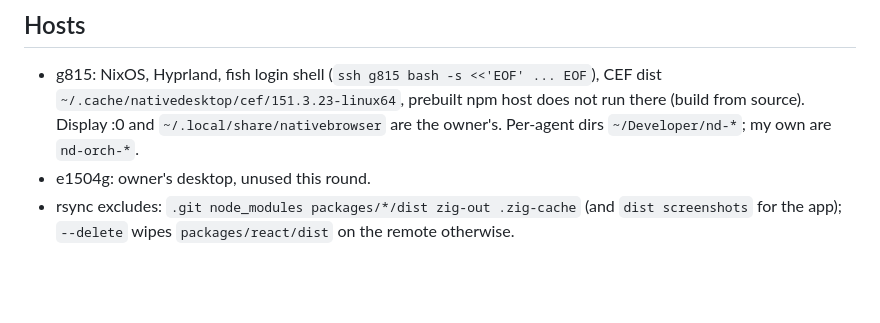
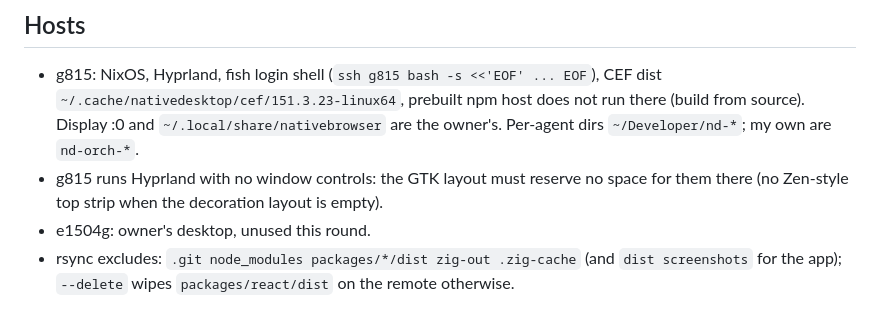
Before and after one commit to FormalSnake/lynk-browser, a Markdown page: RESUME.md, the part around the change. Rendered like a GitHub page; blank space fills up the shorter version.

Commit message:
docs: g815 has no window controls

```diff
--- a/RESUME.md
+++ b/RESUME.md
@@ -148,6 +148,9 @@ re-focus once focus-return ships. Then relaunch on g815.
   CEF dist `~/.cache/nativedesktop/cef/151.3.23-linux64`, prebuilt npm host does
   not run there (build from source). Display :0 and `~/.local/share/nativebrowser`
   are the owner's. Per-agent dirs `~/Developer/nd-*`; my own are `nd-orch-*`.
+- g815 runs Hyprland with no window controls: the GTK layout must reserve no
+  space for them there (no Zen-style top strip when the decoration layout is
+  empty).
 - e1504g: owner's desktop, unused this round.
 - rsync excludes: `.git node_modules packages/*/dist zig-out .zig-cache` (and
   `dist screenshots` for the app); `--delete` wipes `packages/react/dist` on the
```
